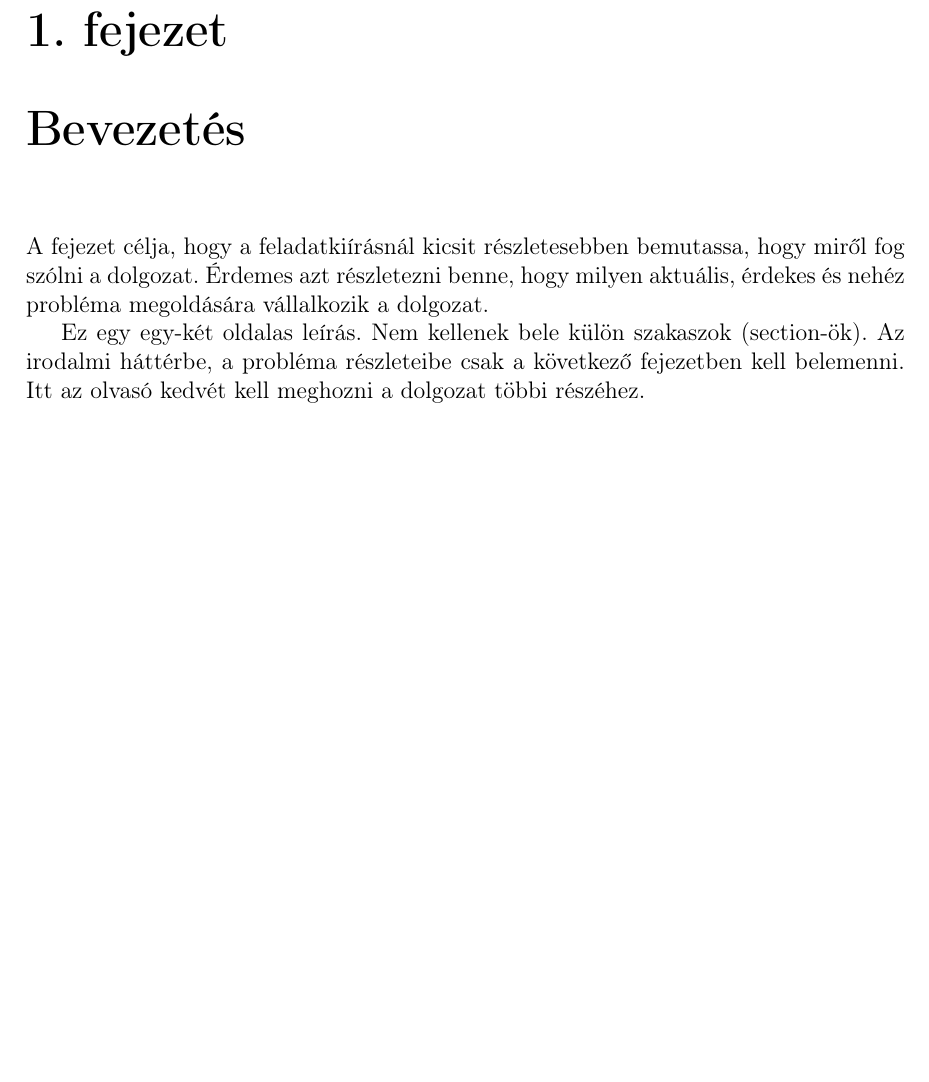
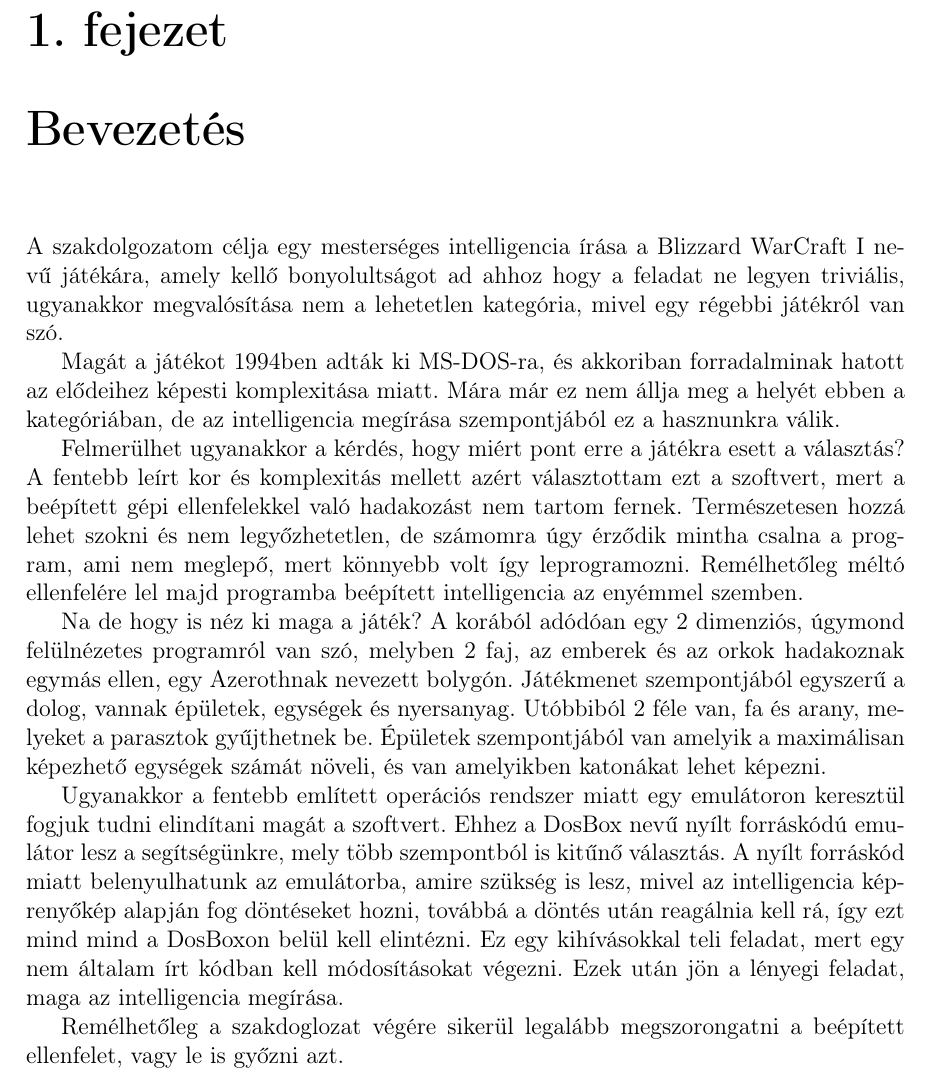
Before and after one commit to Starkiller220/Szakdolgozat, a LaTeX document (szakdolgozat/dolgozat.tex, which reads szakdolgozat/chapters/1_introduction.tex): part of page 6 of 15, cut so that both start at the same text, the shorter picture padded with empty space. Compiled offline with pdfLaTeX.

Commit message:
Add introduction

```diff
--- a/szakdolgozat/chapters/1_introduction.tex
+++ b/szakdolgozat/chapters/1_introduction.tex
@@ -1,9 +1,13 @@
 \Chapter{Bevezetés}
 
-A fejezet célja, hogy a feladatkiírásnál kicsit részletesebben bemutassa, hogy miről fog szólni a dolgozat.
-Érdemes azt részletezni benne, hogy milyen aktuális, érdekes és nehéz probléma megoldására vállalkozik a dolgozat.
+A szakdolgozatom célja egy mesterséges intelligencia írása a Blizzard WarCraft I nevű játékára, amely kellő bonyolultságot ad ahhoz hogy a feladat ne legyen triviális, ugyanakkor megvalósítása nem a lehetetlen kategória, mivel egy régebbi játékról van szó.
 
-Ez egy egy-két oldalas leírás.
-Nem kellenek bele külön szakaszok (section-ök).
-Az irodalmi háttérbe, a probléma részleteibe csak a következő fejezetben kell belemenni.
-Itt az olvasó kedvét kell meghozni a dolgozat többi részéhez.
+Magát a játékot 1994ben adták ki MS-DOS-ra, és akkoriban forradalminak hatott az elődeihez képesti komplexitása miatt. Mára már ez nem állja meg a helyét ebben a kategóriában, de az intelligencia megírása szempontjából ez a hasznunkra válik.
+
+Felmerülhet ugyanakkor a kérdés, hogy miért pont erre a játékra esett a választás? A fentebb leírt kor és komplexitás mellett azért választottam ezt a szoftvert, mert a beépített gépi ellenfelekkel való hadakozást nem tartom fernek. Természetesen hozzá lehet szokni és nem legyőzhetetlen, de számomra úgy érződik mintha csalna a program, ami nem meglepő, mert könnyebb volt így leprogramozni. Remélhetőleg méltó ellenfelére lel majd programba beépített intelligencia az enyémmel szemben.
+
+Na de hogy is néz ki maga a játék? A korából adódóan egy 2 dimenziós, úgymond felülnézetes programról van szó, melyben 2 faj, az emberek és az orkok hadakoznak egymás ellen, egy Azerothnak nevezett bolygón. Játékmenet szempontjából egyszerű a dolog, vannak épületek, egységek és nyersanyag. Utóbbiból 2 féle van, fa és arany, melyeket a parasztok gyűjthetnek be. Épületek szempontjából van amelyik a maximálisan képezhető egységek számát növeli, és van amelyikben katonákat lehet képezni.
+
+Ugyanakkor a fentebb említett operációs rendszer miatt egy emulátoron keresztül fogjuk tudni elindítani magát a szoftvert. Ehhez a DosBox nevű nyílt forráskódú emulátor lesz a segítségünkre, mely több szempontból is kitűnő választás. A nyílt forráskód miatt belenyulhatunk az emulátorba, amire szükség is lesz, mivel az intelligencia képrenyőkép alapján fog döntéseket hozni, továbbá a döntés után reagálnia kell rá, így ezt mind mind a DosBoxon belül kell elintézni. Ez egy kihívásokkal teli feladat, mert egy nem általam írt kódban kell módosításokat végezni. Ezek után jön a lényegi feladat, maga az intelligencia megírása.
+
+Remélhetőleg a szakdoglozat végére sikerül legalább megszorongatni a beépített ellenfelet, vagy le is győzni azt.
```
